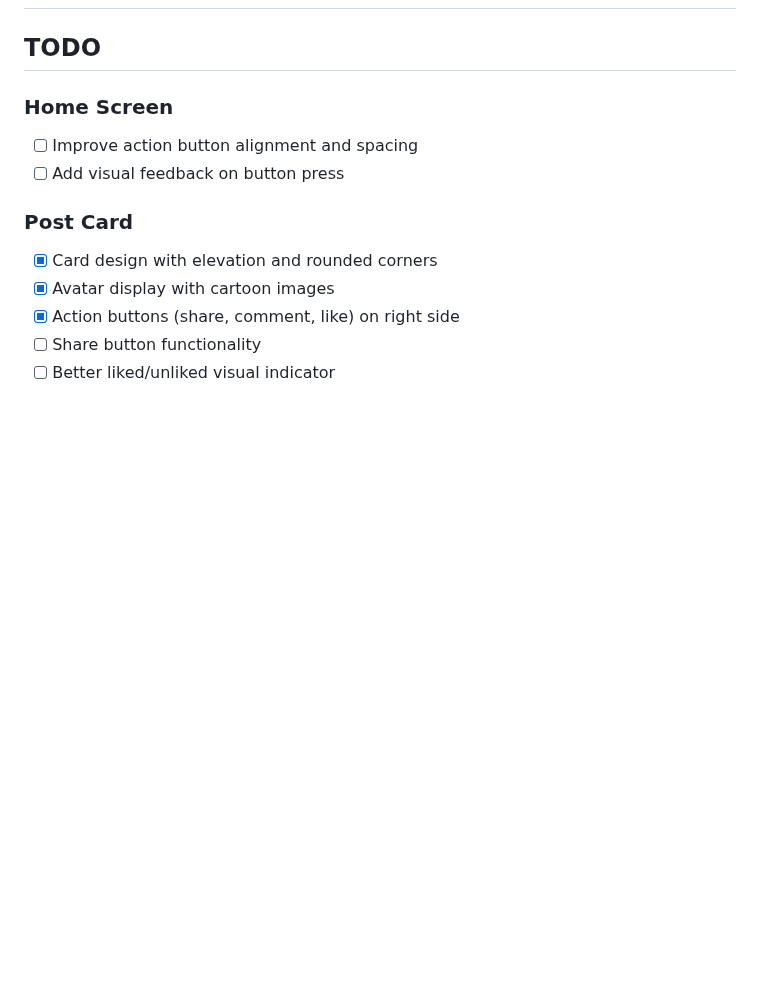
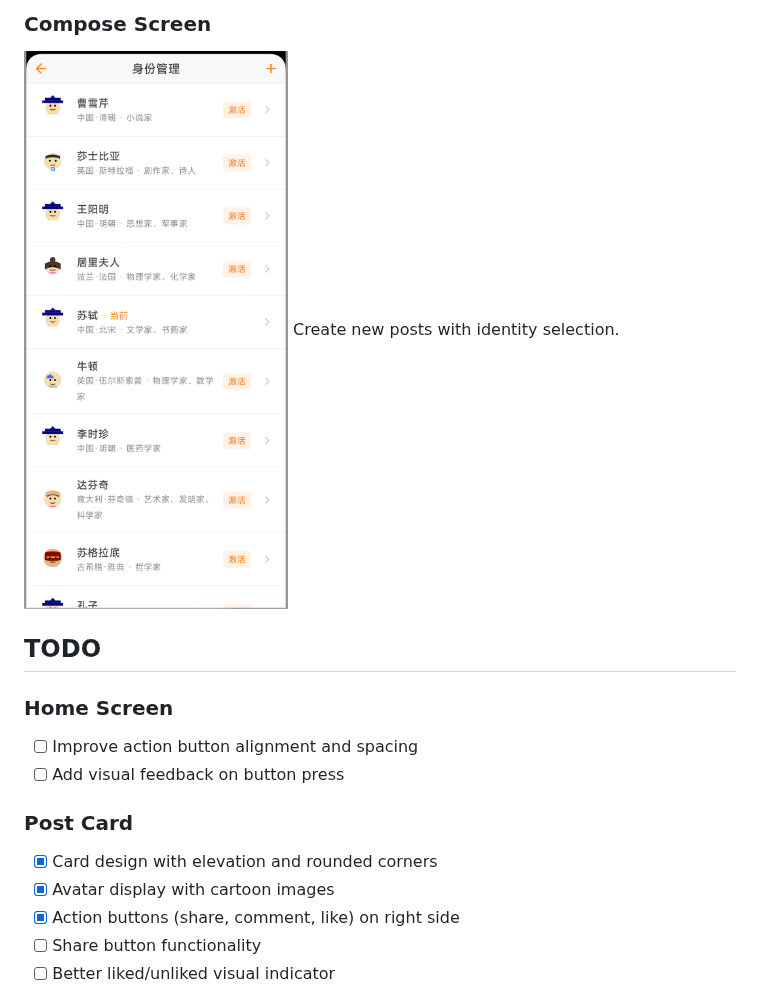
Before and after one commit to johntheprime/pocket_weibo, a Markdown page: README.md, the part around one of its changes. Rendered like a GitHub page; pictures changed too: docs/screenshots/compose_screen.png (added); blank space fills up the shorter version.

Commit message:
Add screenshots and update README with images

```diff
--- a/README.md
+++ b/README.md
@@ -38,3 +53,6 @@ A Weibo-like local notes app built with Jetpack Compose, Kotlin, and Room databa
+### Compose Screen
+![Compose Screen](docs/screenshots/compose_screen.png)
+Create new posts with identity selection.
 
 ## TODO
 
```
Also changed, not shown: other parts of README.md (+16 -1 lines), docs/screenshots/discover_screen.png (added), docs/screenshots/home_screen.png (added), docs/screenshots/me_screen.png (added), docs/screenshots/message_screen.png (added).
